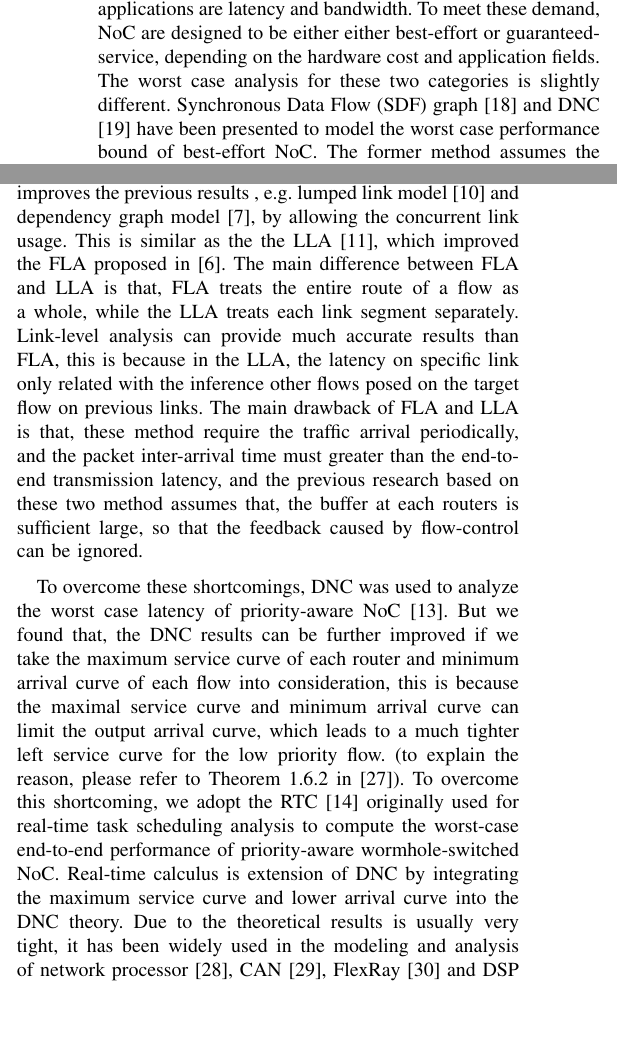
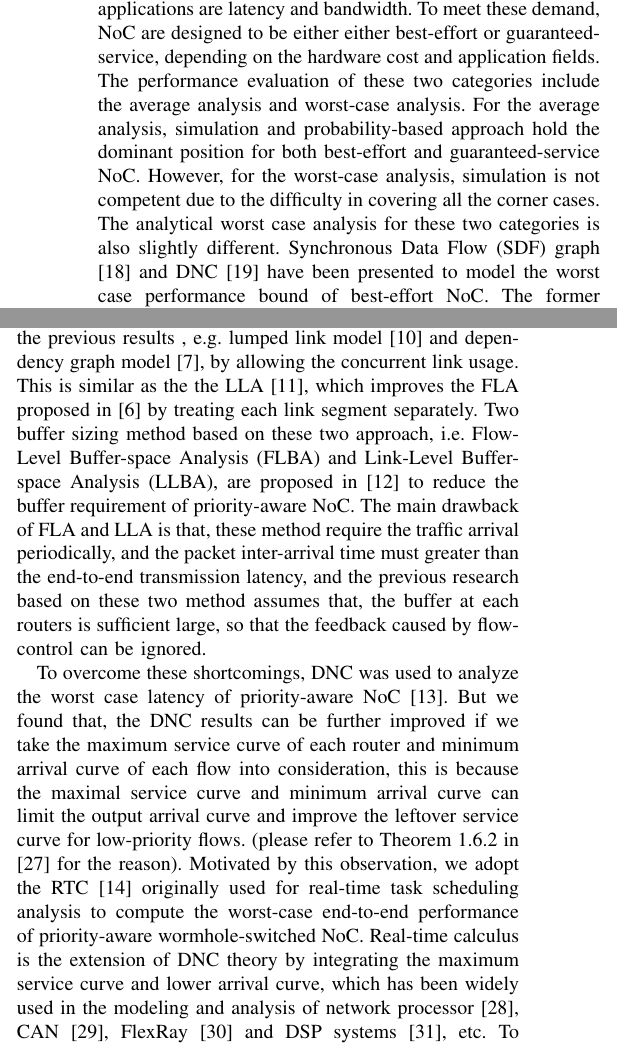
Before and after one commit to happybaoliang/PriorityNoC, a LaTeX paper (RTC.tex): two parts of the columns of page 2 of 12, joined at a grey line, cut so that both start at the same text, the shorter picture padded with empty space. Compiled offline with pdfLaTeX.

Commit message:
Related Work

```diff
--- a/RTC.tex
+++ b/RTC.tex
@@ -50,11 +50,11 @@ However, we found that, the DNC based latency bound can be further improved, thi
 The rest of this paper is organized as follows: we present the existing real-time communication proposals and its related performance analysis methods in Section \ref{related}. In Section \ref{model}, the basic assumptions on wormhole switched NoC and a brief introduction to RTC theory is presented. The detailed modeling process is presented in Section \ref{modeling}, where we also propose an end-to-end latency analysis algorithm and a buffer optimization algorithm. We present the experiment results and comparison with other mathematical methods in Section \ref{experiments}. Finally, we summarize our paper in Section \ref{conclusion}.
 
 \section{Related Work}\label{related}
-Since introduced in 2001 \cite{DaTo01}, various NoC proposals have been emerged to meet different on-chip communication requirements. The main requirements posed to NoC by on-chip applications are latency and bandwidth. To meet these demand, NoC are designed to be either either best-effort or guaranteed-service, depending on the hardware cost and application fields. The worst case analysis for these two categories is slightly different. Synchronous Data Flow (SDF) graph \cite{poplavko2003task} and DNC \cite{qian2009analysis} have been presented to model the worst case performance bound of best-effort NoC. The former method assumes the traffic flow to be periodical, and the latter one eliminates this constraint to allow the traffic to be arbitrary patterns, which extends applicable of the method. In \cite{qian2009analysis}, the authors build an analytical performance model with DNC taking the various contention and flow control into consideration. This result is extended in \cite{Du:2012:WPA:2380445.2380469}, where the traffic splitter was proposed to support the multi-path routing polices. Another method is presented in \cite{Lee:2003:RWC:846077.846083} to compute the worst-case latency for conventional wormhole switched network, and a real-time Wormhole Channel Feasibility Checking (WCFC) algorithm is proposed. This research is further extended to calculate the bandwidth and latency bound in \cite{6109240}, and used for topology synthesis of best-effort NoC in \cite{EPFL-ARTICLE-186879}. For more details about the mathematic modeling of best-effort NoC please refer to \cite{Kiasari:2013:MFP:2480741.2480755}.
+Since introduced in 2001 \cite{DaTo01}, various NoC proposals have been emerged to meet different on-chip communication requirements. The main requirements posed to NoC by on-chip applications are latency and bandwidth. To meet these demand, NoC are designed to be either either best-effort or guaranteed-service, depending on the hardware cost and application fields. The performance evaluation of these two categories include the average analysis and worst-case analysis. For the average analysis, simulation and probability-based approach hold the dominant position for both best-effort and guaranteed-service NoC. However, for the worst-case analysis, simulation is not competent due to the difficulty in covering all the corner cases. The analytical worst case analysis for these two categories is also slightly different. Synchronous Data Flow (SDF) graph \cite{poplavko2003task} and DNC \cite{qian2009analysis} have been presented to model the worst case performance bound of best-effort NoC. The former method assumes the traffic flow to be periodical, and the latter one eliminates this constraint to allow the traffic to be arbitrary patterns, which extends applicable of the method. In \cite{qian2009analysis}, the authors build an analytical performance model with DNC taking the various contention and flow control into consideration. This result is extended in \cite{Du:2012:WPA:2380445.2380469}, where the traffic splitter was proposed to support the multi-path routing polices. Another method is presented in \cite{Lee:2003:RWC:846077.846083} to compute the worst-case latency for conventional wormhole switched network, and a real-time Wormhole Channel Feasibility Checking (WCFC) algorithm is proposed. This research is further extended to calculate the bandwidth and latency bound in \cite{6109240}, and used for topology synthesis of best-effort NoC in \cite{EPFL-ARTICLE-186879}. For more details about the mathematic modeling of best-effort NoC please refer to \cite{Kiasari:2013:MFP:2480741.2480755}.
 
-For the implementation of service-guaranteed NoC, a simple and effective solution to provide differential service for different applications is classify these applications into several service classes, each with different priorities, and the network provides services according to the priority of each class. Representative implementations of this idea include QNoC \cite{BCGK04}, fixed-priority NoC \cite{Shi:2008:RCA:1397757.1397996} and {{\AE}thereal} \cite{GoDR05} etc. Although all the analytical methods mentioned above aim for the worst-case analysis of conventional NoC, when they are adopted to the priority-aware NoC, the obtained performance bound is very conservative, especially for the high priority flows. This is because, these methods do not take the priority-aware scheduling into consideration. Thus, new methods should be developed for the real-time communication analysis. In \cite{LuJS05}, contention tree was proposed to analyze the feasibility of real-time traffic delivered by wormhole-switched NoC. It improves the previous results , e.g. lumped link model \cite{707545} and dependency graph model \cite{708526}, by allowing the concurrent link usage. This is similar as the the LLA \cite{73}, which improved the FLA proposed in \cite{Shi:2008:RCA:1397757.1397996}. The main difference between FLA and LLA is that, FLA treats the entire route of a flow as a whole, while the LLA treats each link segment separately. Link-level analysis can provide much accurate results than FLA, this is because in the LLA, the latency on specific link only related with the inference other flows posed on the target flow on previous links. The main drawback of FLA and LLA is that, these method require the traffic arrival periodically, and the packet inter-arrival time must greater than the end-to-end transmission latency, and the previous research based on these two method assumes that, the buffer at each routers is sufficient large, so that the feedback caused by flow-control can be ignored.
+For the implementation of service-guaranteed NoC, a simple and effective solution to provide differential service for different applications is classify these applications into several service classes, each with different priorities, and the network provides services according to the priority of each class. Representative implementations of this idea include QNoC \cite{BCGK04}, fixed-priority NoC \cite{Shi:2008:RCA:1397757.1397996} and {{\AE}thereal} \cite{GoDR05} etc. Although all the analytical methods mentioned above aim for the worst-case analysis of conventional NoC, when they are adopted to the priority-aware NoC, the obtained performance bound is very conservative, especially for the high priority flows. This is because, these methods do not take the priority-aware scheduling into consideration. Thus, new methods should be developed for the real-time communication analysis. In \cite{LuJS05}, contention tree was proposed to analyze the feasibility of real-time traffic delivered by wormhole-switched NoC. It improves the previous results , e.g. lumped link model \cite{707545} and dependency graph model \cite{708526}, by allowing the concurrent link usage. This is similar as the the LLA \cite{73}, which improves the FLA proposed in \cite{Shi:2008:RCA:1397757.1397996} by treating each link segment separately. Two buffer sizing method based on these two approach, i.e. Flow-Level Buffer-space Analysis (FLBA) and Link-Level Buffer-space Analysis (LLBA), are proposed in \cite{189} to reduce the buffer requirement of priority-aware NoC. The main drawback of FLA and LLA is that, these method require the traffic arrival periodically, and the packet inter-arrival time must greater than the end-to-end transmission latency, and the previous research based on these two method assumes that, the buffer at each routers is sufficient large, so that the feedback caused by flow-control can be ignored.
 
-To overcome these shortcomings, DNC was used to analyze the worst case latency of priority-aware NoC \cite{Qian489900}. But we found that, the DNC results can be further improved if we take the maximum service curve of each router and minimum arrival curve of each flow into consideration, this is because the maximal service curve and minimum arrival curve can limit the output arrival curve, which leads to a much tighter left service curve for the low priority flow. (to explain the reason, please refer to Theorem 1.6.2 in \cite{Boudec2001Network}). To overcome this shortcoming, we adopt the RTC \cite{1253607} originally used for real-time task scheduling analysis to compute the worst-case end-to-end performance of priority-aware wormhole-switched NoC. Real-time calculus is extension of DNC by integrating the maximum service curve and lower arrival curve into the DNC theory. Due to the theoretical results is usually very tight, it has been widely used in the modeling and analysis of network processor \cite{1253838}, CAN \cite{4617308}, FlexRay \cite{Hagiescu:2007:PAF:1278480.1278554} and DSP systems \cite{thiele2005performance}, etc. To ease the application of RTC, a toolbox \cite{rtc} has also been implemented to support the numerical calculation.
+To overcome these shortcomings, DNC was used to analyze the worst case latency of priority-aware NoC \cite{Qian489900}. But we found that, the DNC results can be further improved if we take the maximum service curve of each router and minimum arrival curve of each flow into consideration, this is because the maximal service curve and minimum arrival curve can limit the output arrival curve and improve the leftover service curve for low-priority flows. (please refer to Theorem 1.6.2 in \cite{Boudec2001Network} for the reason). Motivated by this observation, we adopt the RTC \cite{1253607} originally used for real-time task scheduling analysis to compute the worst-case end-to-end performance of priority-aware wormhole-switched NoC. Real-time calculus is the extension of DNC theory by integrating the maximum service curve and lower arrival curve, which has been widely used in the modeling and analysis of network processor \cite{1253838}, CAN \cite{4617308}, FlexRay \cite{Hagiescu:2007:PAF:1278480.1278554} and DSP systems \cite{thiele2005performance}, etc. To ease the application of RTC, a toolbox \cite{rtc} has also been implemented to support the numerical calculation.
 
 \section{Preliminaries}\label{model}
 \subsection{Basic Assumptions}
```
